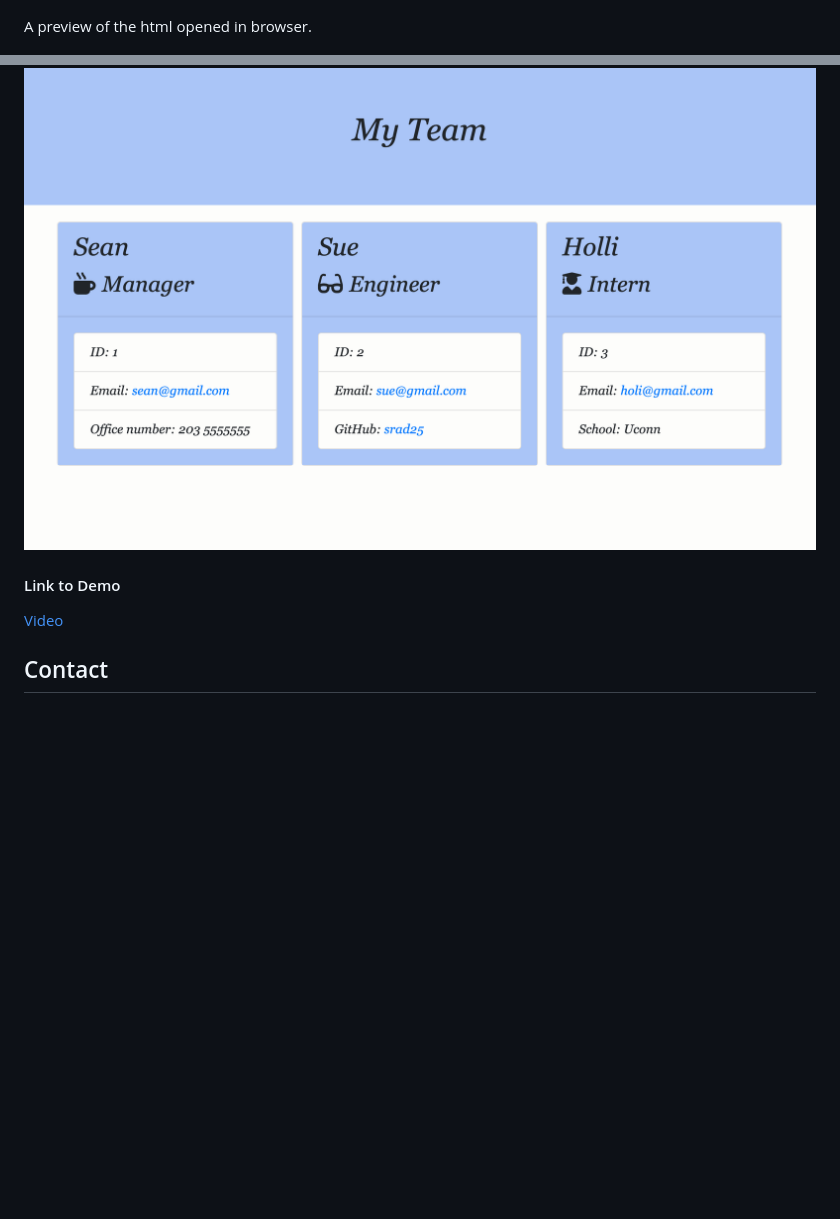
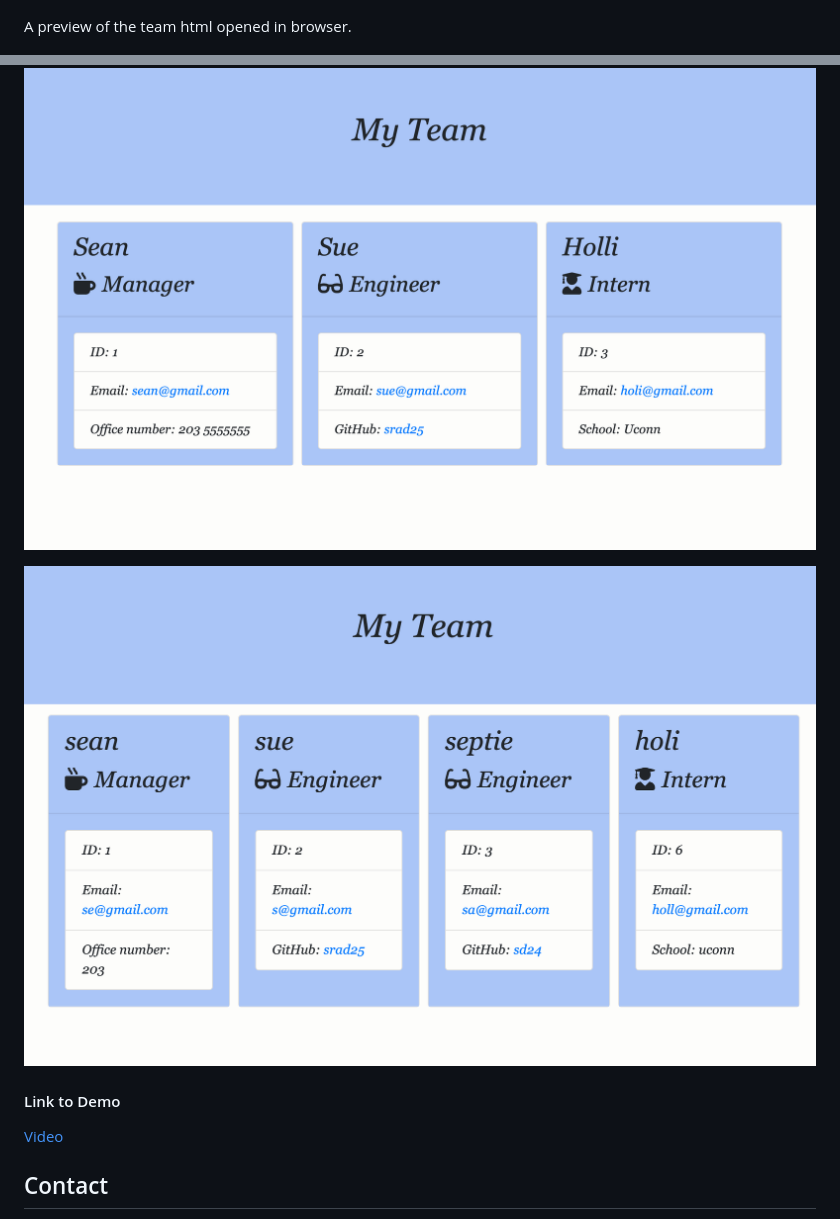
Before and after one commit to srad25/My-Team, a Markdown page: README.md, 2 parts joined by grey strips. Rendered like a GitHub page; pictures changed too: assets/images/myTeam2.png (added); blank space fills up the shorter version.

Commit message:
added test files and updated readme

```diff
--- a/README.md
+++ b/README.md
@@ -19,9 +19,12 @@ Application being ran in command line. User is prompted to answer a series of qu
 ![Screenhot](./assets/images/CLImyteam.png "pic of CL.")
 
 
-A preview of the html opened in browser.
+A preview of the team html opened in browser.
 
 ![Screenhot](./assets/images/myTeam.png "pic of preview HTML.")
 
+![Screenhot](./assets/images/myTeam2.png "pic of preview HTML.")
+
+
 #### Link to Demo
 
```
Also changed, not shown: other parts of README.md (+1 -1 lines), 4 other files.
